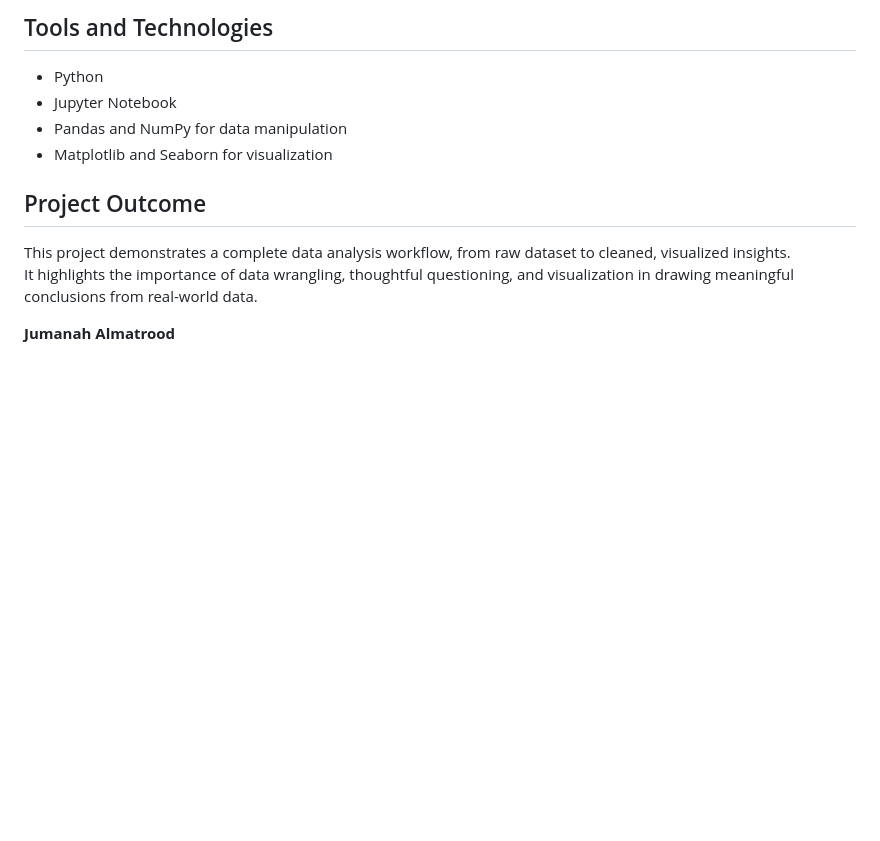
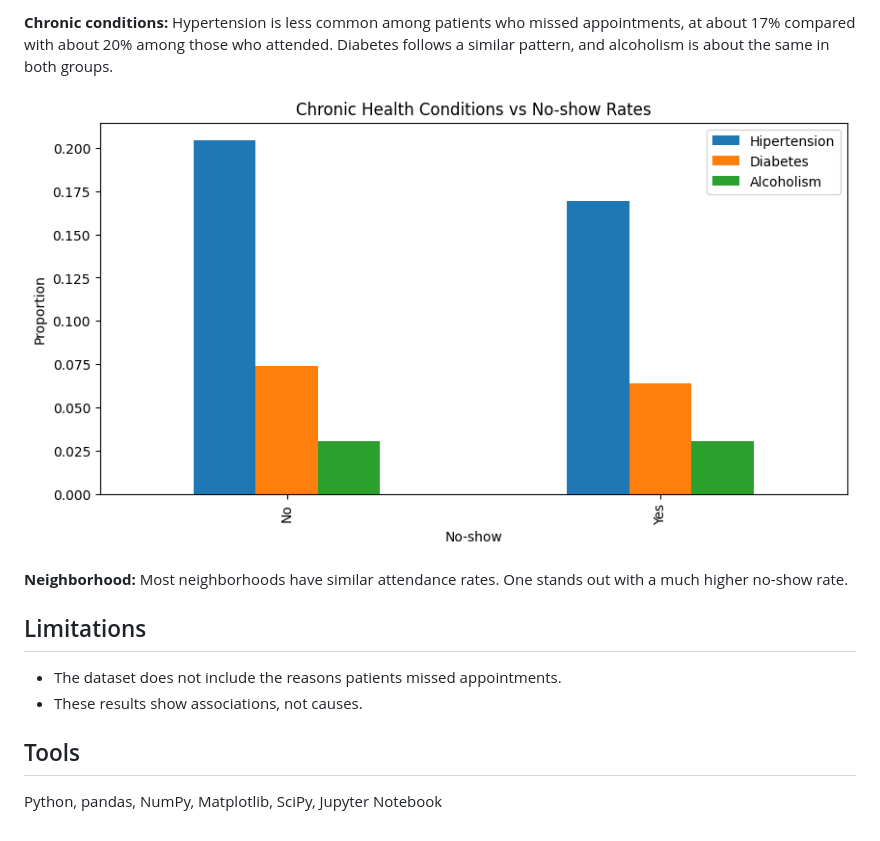
Before and after one commit to JumanahAlmatrood/Investigate-a-Dataset, a Markdown page: README.md, the part around one of its changes. Rendered like a GitHub page; pictures changed too: assets/chronic-conditions.png (added); blank space fills up the shorter version.

```diff
--- a/README.md
+++ b/README.md
@@ -60,15 +34,15 @@ From the analysis, several key insights were identified:
 
-## Tools and Technologies
-- Python
-- Jupyter Notebook
-- Pandas and NumPy for data manipulation
-- Matplotlib and Seaborn for visualization
+**Chronic conditions:** Hypertension is less common among patients who missed appointments, at about 17% compared with about 20% among those who attended. Diabetes follows a similar pattern, and alcoholism is about the same in both groups.
 
+![Chronic conditions by attendance](assets/chronic-conditions.png)
 
+**Neighborhood:** Most neighborhoods have similar attendance rates. One stands out with a much higher no-show rate.
 
-## Project Outcome
-This project demonstrates a complete data analysis workflow, from raw dataset to cleaned, visualized insights.
-It highlights the importance of data wrangling, thoughtful questioning, and visualization in drawing meaningful conclusions from real-world data.
+## Limitations
 
+- The dataset does not include the reasons patients missed appointments.
+- These results show associations, not causes.
 
-**Jumanah Almatrood**
+## Tools
+
+Python, pandas, NumPy, Matplotlib, SciPy, Jupyter Notebook
```
Also changed, not shown: other parts of README.md (+21 -47 lines), assets/no-show-by-sms.png (added), assets/no-show-overview.png (added).
